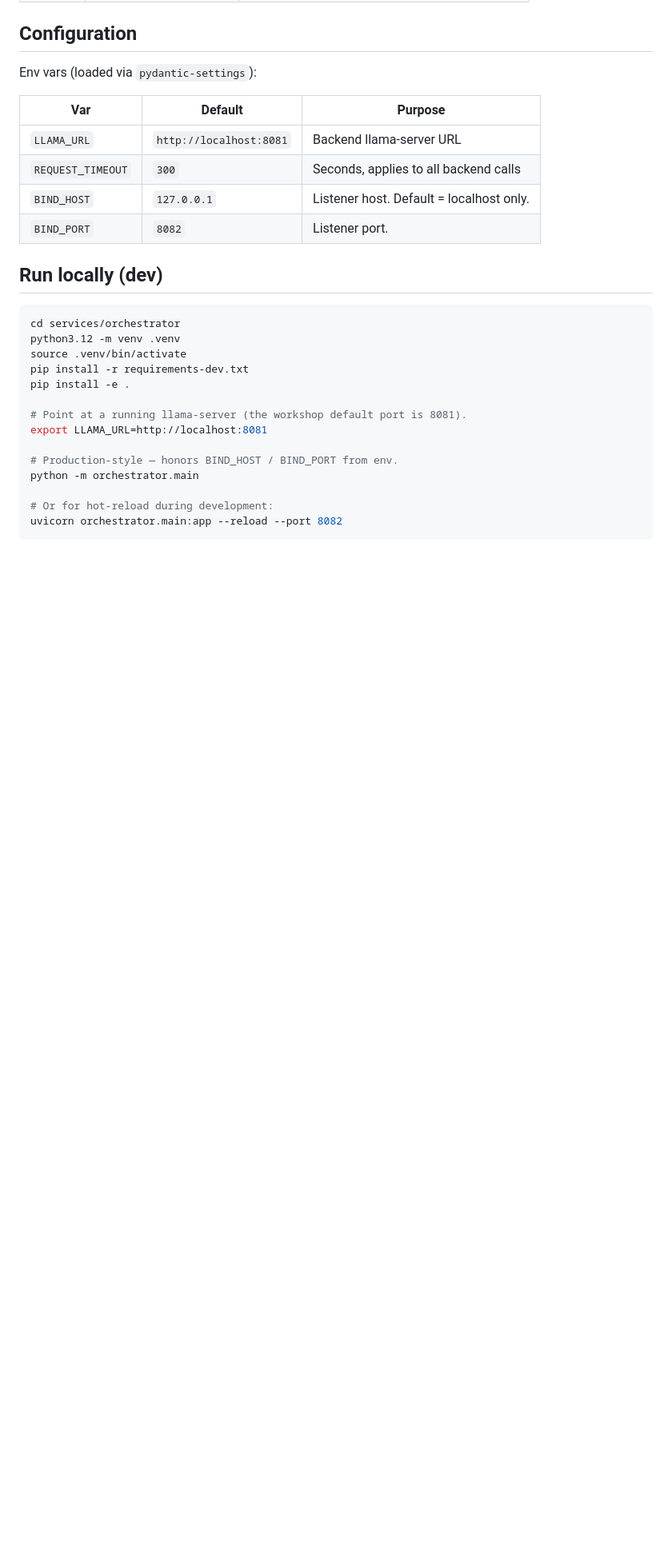
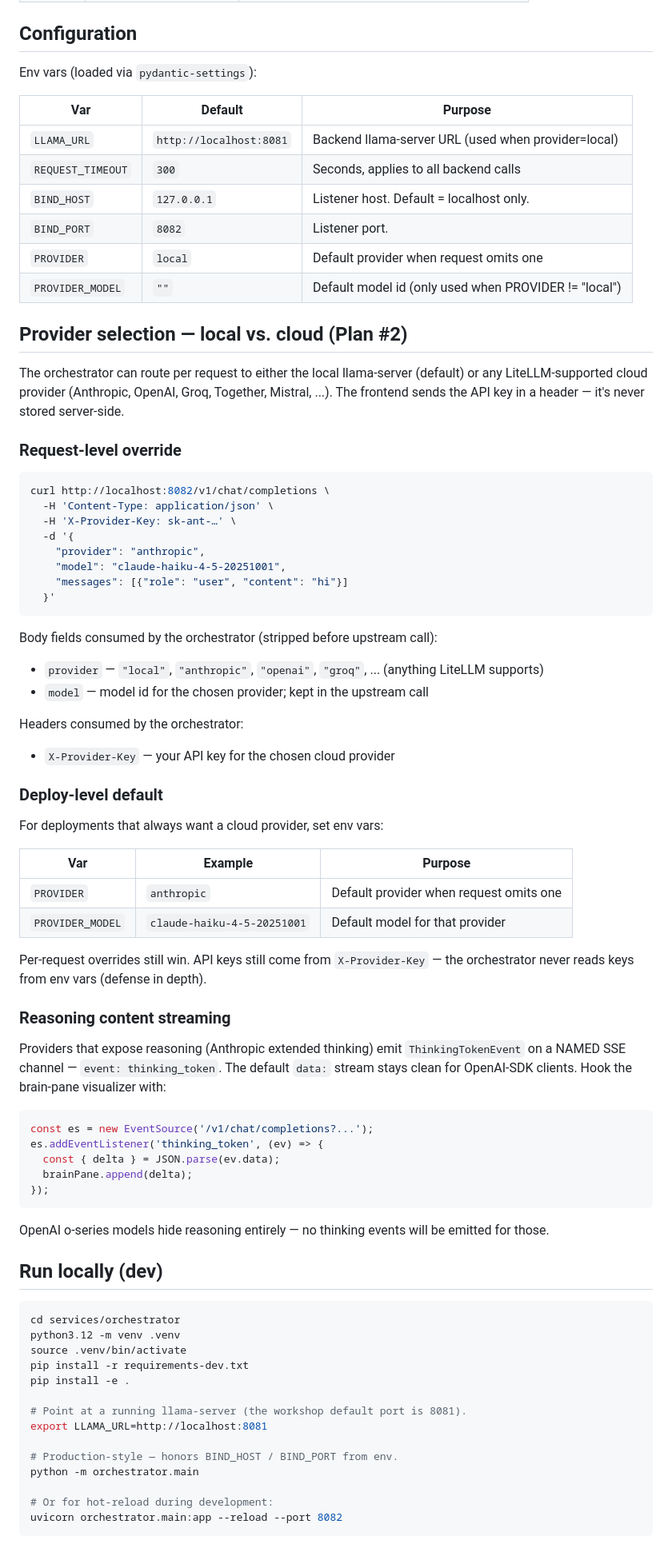
Before and after one commit to Lucasmind/nodeava, a Markdown page: services/orchestrator/README.md, the part around one of its changes. Shown at 80% size. GitHub-like rendering; blank space fills up the shorter version.

Commit message:
docs(orch): document provider selection + ThinkingTokenEvent SSE channel

````diff
--- a/services/orchestrator/README.md
+++ b/services/orchestrator/README.md
@@ -26,10 +26,69 @@ Env vars (loaded via `pydantic-settings`):
 
 | Var | Default | Purpose |
 |---|---|---|
-| `LLAMA_URL` | `http://localhost:8081` | Backend llama-server URL |
+| `LLAMA_URL` | `http://localhost:8081` | Backend llama-server URL (used when provider=local) |
 | `REQUEST_TIMEOUT` | `300` | Seconds, applies to all backend calls |
 | `BIND_HOST` | `127.0.0.1` | Listener host. Default = localhost only. |
 | `BIND_PORT` | `8082` | Listener port. |
+| `PROVIDER` | `local` | Default provider when request omits one |
+| `PROVIDER_MODEL` | `""` | Default model id (only used when PROVIDER != "local") |
+
+## Provider selection — local vs. cloud (Plan #2)
+
+The orchestrator can route per request to either the local llama-server
+(default) or any LiteLLM-supported cloud provider (Anthropic, OpenAI,
+Groq, Together, Mistral, ...). The frontend sends the API key in a
+header — it's never stored server-side.
+
+### Request-level override
+
+```bash
+curl http://localhost:8082/v1/chat/completions \
+  -H 'Content-Type: application/json' \
+  -H 'X-Provider-Key: sk-ant-…' \
+  -d '{
+    "provider": "anthropic",
+    "model": "claude-haiku-4-5-20251001",
+    "messages": [{"role": "user", "content": "hi"}]
+  }'
+```
+
+Body fields consumed by the orchestrator (stripped before upstream call):
+- `provider` — `"local"`, `"anthropic"`, `"openai"`, `"groq"`, ... (anything LiteLLM supports)
+- `model` — model id for the chosen provider; kept in the upstream call
+
+Headers consumed by the orchestrator:
+- `X-Provider-Key` — your API key for the chosen cloud provider
+
+### Deploy-level default
+
+For deployments that always want a cloud provider, set env vars:
+
+| Var | Example | Purpose |
+|---|---|---|
+| `PROVIDER` | `anthropic` | Default provider when request omits one |
+| `PROVIDER_MODEL` | `claude-haiku-4-5-20251001` | Default model for that provider |
+
+Per-request overrides still win. API keys still come from `X-Provider-Key` —
+the orchestrator never reads keys from env vars (defense in depth).
+
+### Reasoning content streaming
+
+Providers that expose reasoning (Anthropic extended thinking) emit
+`ThinkingTokenEvent` on a NAMED SSE channel — `event: thinking_token`.
+The default `data:` stream stays clean for OpenAI-SDK clients. Hook the
+brain-pane visualizer with:
+
+```js
+const es = new EventSource('/v1/chat/completions?...');
+es.addEventListener('thinking_token', (ev) => {
+  const { delta } = JSON.parse(ev.data);
+  brainPane.append(delta);
+});
+```
+
+OpenAI o-series models hide reasoning entirely — no thinking events
+will be emitted for those.
 
 ## Run locally (dev)
 
````
Also changed, not shown: other parts of services/orchestrator/README.md (+9 -5 lines).
